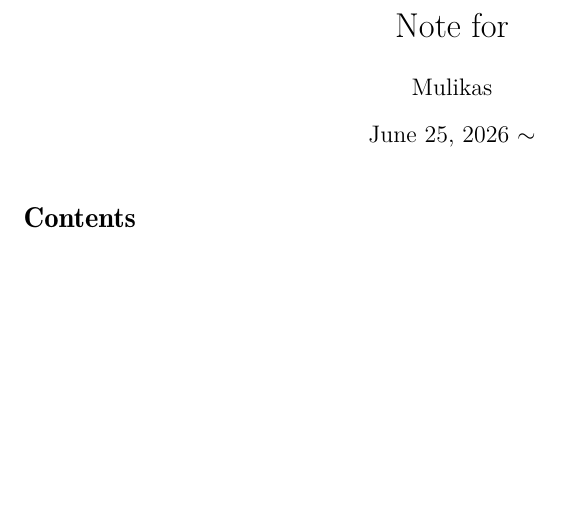
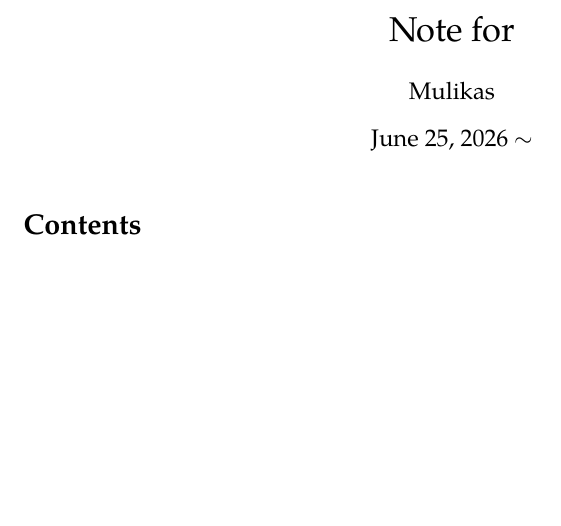
Before and after one commit to linmuidanya/tex, a LaTeX document (__main.tex, which reads _preamble.tex): part of the page, cut so that both start at the same text, the shorter picture padded with empty space. Compiled offline with XeLaTeX; a missing font is replaced by an installed copy or a similar font.

Commit message:
change the font to unicode math tgpagella

```diff
--- a/_preamble.tex
+++ b/_preamble.tex
@@ -10,13 +10,12 @@
 \usepackage{algorithm2e}
 
 % Fonts
-% \usepackage[warnings-off={mathtools-overbracket,mathtools-colon}]{unicode-math}
 
-\usepackage[T1]{fontenc}
-\usepackage{tgpagella}
 
-% \setmainfont{TeX Gyre Pagella}
-% \setmathfont{texgyrepagella-math}
+\usepackage[warnings-off={mathtools-colon,mathtools-overbracket}]{unicode-math}
+\setmainfont{TeX Gyre Pagella}
+% \setmainfont{TeX Gyre Schola}
+\setmathfont{texgyrepagella-math.otf}
 
 
 \usepackage{tikz}
@@ -142,6 +141,3 @@
 \newtheorem*{observation}{Observation}
 \newtheorem*{remark}{Remark}
 \newenvironment{solution}{\begin{proof}[\textbf{Solution}]}{\end{proof}}
-
-\usepackage[warnings-off={mathtools-colon,mathtools-overbracket}]{unicode-math}
-\setmathfont{texgyrepagella-math.otf}
```
